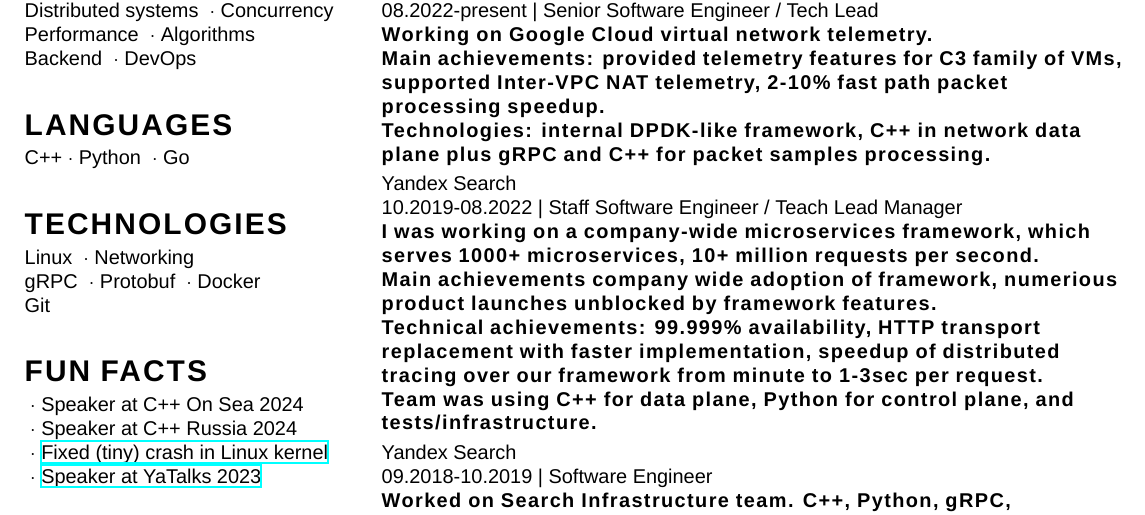
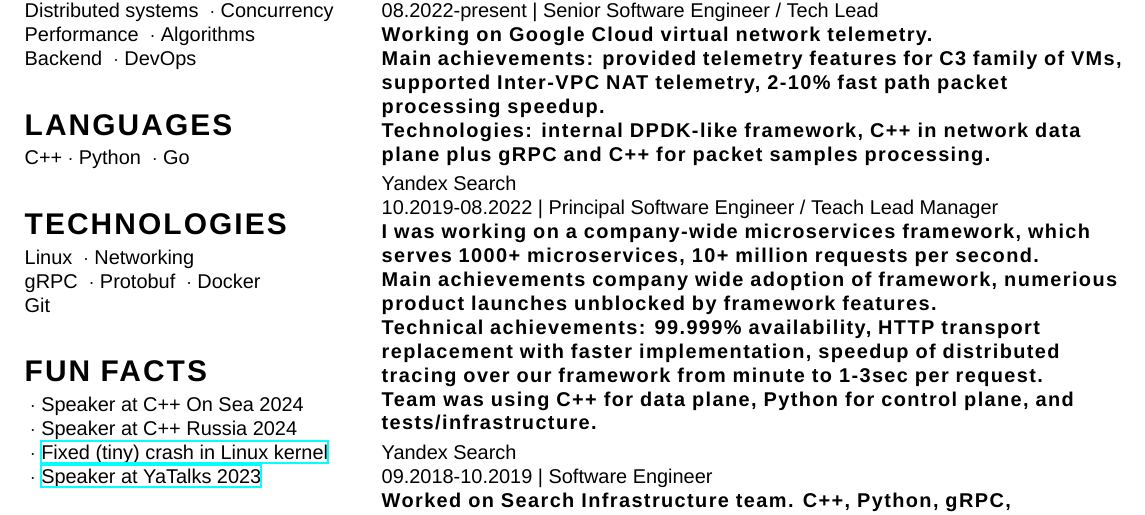
Before and after one commit to feldsherov/cv, a LaTeX CV (cv.tex): part of page 1 of 2, cut so that both start at the same text. Compiled offline with XeLaTeX; a missing font is replaced by an installed copy or a similar font.

Commit message:
update title

```diff
--- a/cv.tex
+++ b/cv.tex
@@ -65,7 +65,7 @@
   Main achievements: provided telemetry features for C3 family of VMs, supported Inter-VPC NAT telemetry, 2-10\% fast path packet processing speedup. \\
   Technologies: internal DPDK-like framework, C++ in network data plane plus gRPC and C++ for packet samples processing.}
 
-  \cvinfobox{Yandex Search}{ 10.2019-08.2022 | Staff Software Engineer / Teach Lead Manager}
+  \cvinfobox{Yandex Search}{ 10.2019-08.2022 | Principal Software Engineer / Teach Lead Manager}
   {I was working on a company-wide microservices framework, which serves
   1000+ microservices, 10+ million requests per second.\\
   Main achievements company wide adoption of framework,
```
